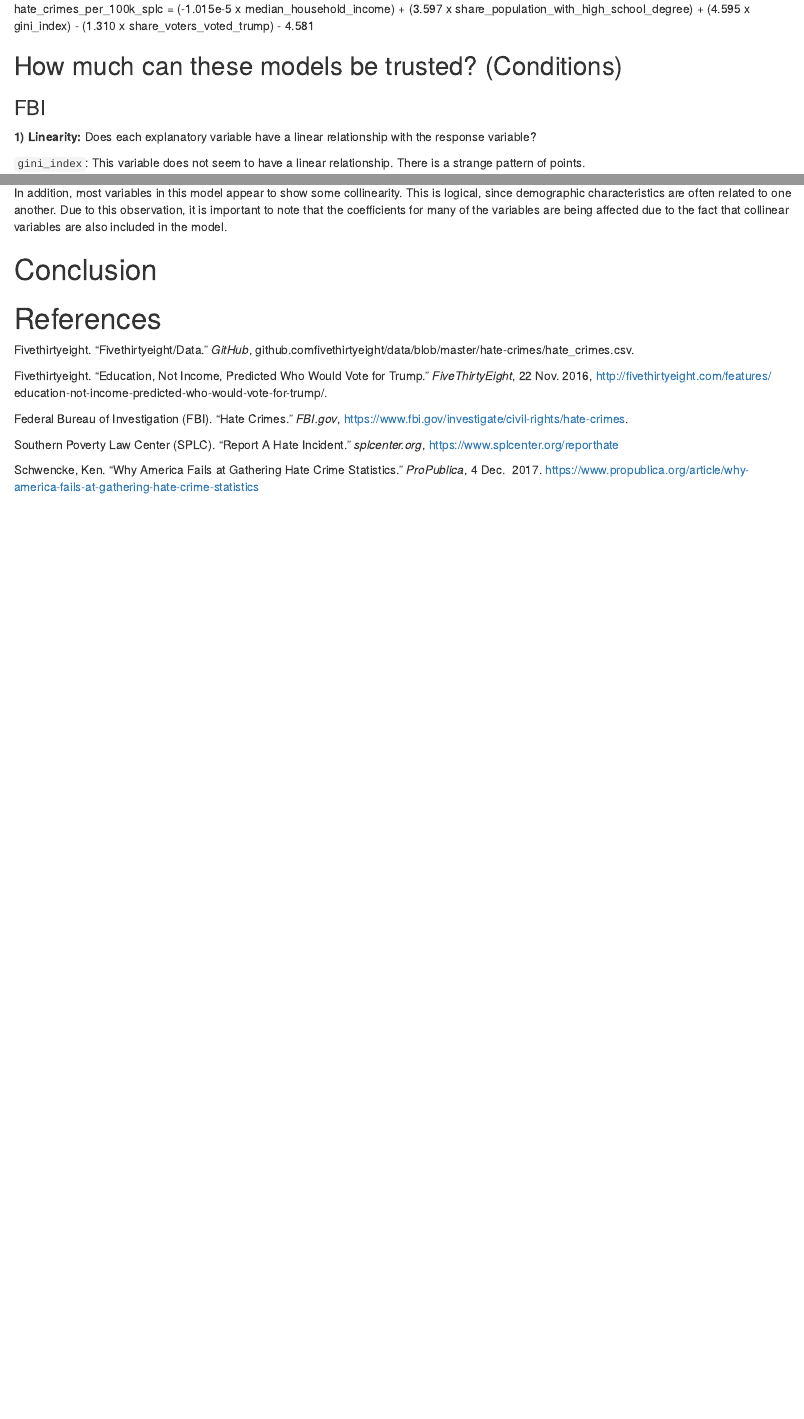
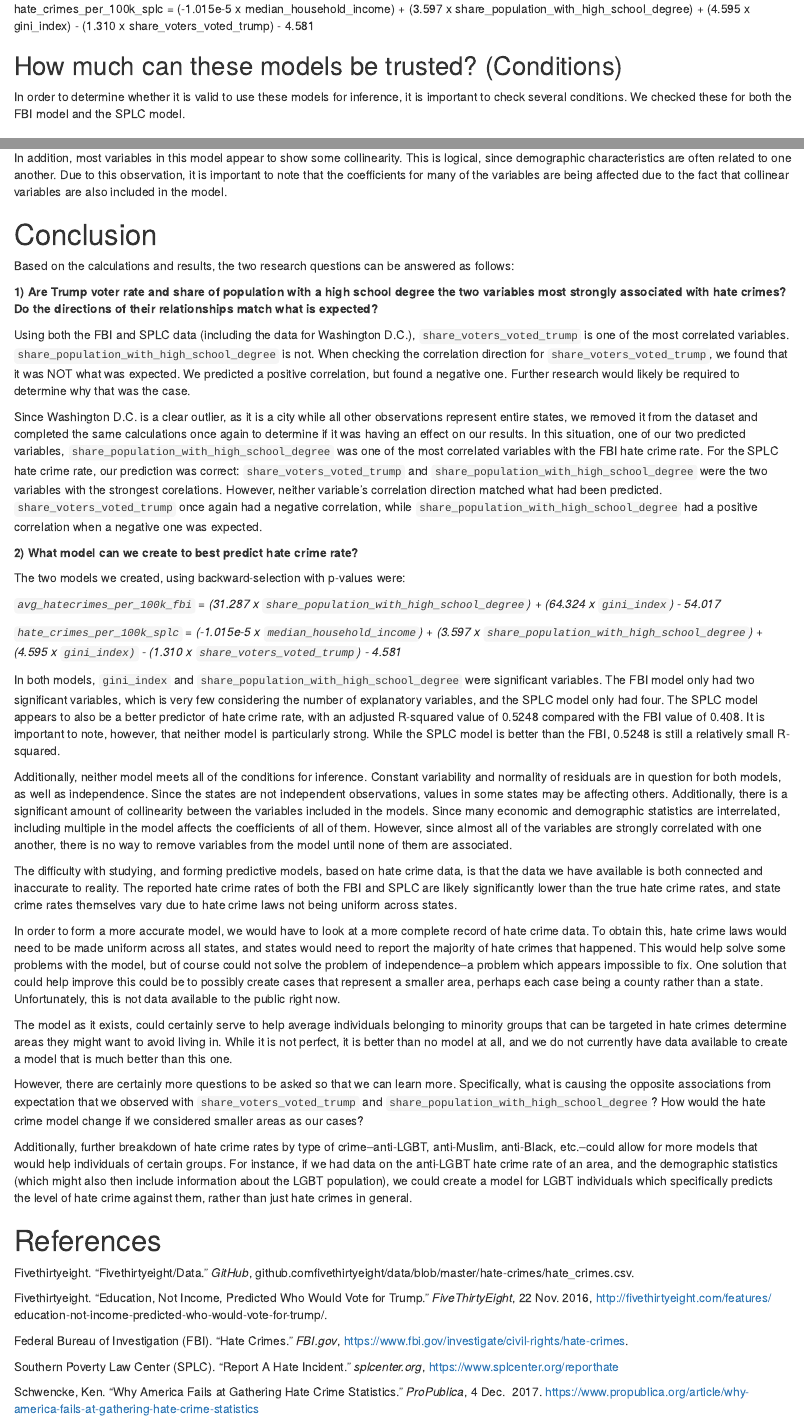
Before and after one commit to ambertin/hatecrimes, an R Markdown document (hatecrimes.Rmd): the page in a window 1100 px wide, from 11430 px down before the commit and from 14140 px down after it, so that both start at the same text, and a second part further down, joined at a grey line. Rendered offline with R 4.5, knitr and Pandoc, with nearby package versions; some code elsewhere in the file could not run offline.

Commit message:
Conclusion

```diff
--- a/hatecrimes.Rmd
+++ b/hatecrimes.Rmd
@@ -514,6 +514,8 @@ hate_crimes_per_100k_splc = (-1.015e-5 x median_household_income) + (3.597 x sha
 
 ## How much can these models be trusted? (Conditions)
 
+In order to determine whether it is valid to use these models for inference, it is important to check several conditions. We checked these for both the FBI model and the SPLC model.
+
 
 ### FBI
 
@@ -644,6 +646,40 @@ In addition, most variables in this model appear to show some collinearity. This
 
 # Conclusion
 
+
+Based on the calculations and results, the two research questions can be answered as follows:
+
+**1) Are Trump voter rate and share of population with a high school degree the two variables most strongly associated with hate crimes? Do the directions of their relationships match what is expected?**
+
+Using both the FBI and SPLC data (including the data for Washington D.C.), `share_voters_voted_trump` is one of the most correlated variables. `share_population_with_high_school_degree` is not. When checking the correlation direction for `share_voters_voted_trump`, we found that it was NOT what was expected. We predicted a positive correlation, but found a negative one. Further research would likely be required to determine why that was the case.
+
+Since Washington D.C. is a clear outlier, as it is a city while all other observations represent entire states, we removed it from the dataset and completed the same calculations once again to determine if it was having an effect on our results. In this situation, one of our two predicted variables, `share_population_with_high_school_degree` was one of the most correlated variables with the FBI hate crime rate. For the SPLC hate crime rate, our prediction was correct: `share_voters_voted_trump` and `share_population_with_high_school_degree` were the two variables with the strongest corelations. However, neither variable's correlation direction matched what had been predicted. `share_voters_voted_trump` once again had a negative correlation, while `share_population_with_high_school_degree` had a positive correlation when a negative one was expected.
+
+
+**2) What model can we create to best predict hate crime rate?**
+
+The two models we created, using backward-selection with p-values were:
+
+
+*`avg_hatecrimes_per_100k_fbi` = (31.287 x `share_population_with_high_school_degree`) + (64.324 x `gini_index`) - 54.017*
+
+*`hate_crimes_per_100k_splc` = (-1.015e-5 x `median_household_income`) + (3.597 x `share_population_with_high_school_degree`) + (4.595 x `gini_index)` - (1.310 x `share_voters_voted_trump`) - 4.581*
+
+In both models, `gini_index` and `share_population_with_high_school_degree` were significant variables. The FBI model only had two significant variables, which is very few considering the number of explanatory variables, and the SPLC model only had four. The SPLC model appears to also be a better predictor of hate crime rate, with an adjusted R-squared value of 0.5248 compared with the FBI value of 0.408. It is important to note, however, that neither model is particularly strong. While the SPLC model is better than the FBI, 0.5248 is still a relatively small R-squared.
+
+Additionally, neither model meets all of the conditions for inference. Constant variability and normality of residuals are in question for both models, as well as independence. Since the states are not independent observations, values in some states may be affecting others. Additionally, there is a significant amount of collinearity between the variables included in the models. Since many economic and demographic statistics are interrelated, including multiple in the model affects the coefficients of all of them. However, since almost all of the variables are strongly correlated with one another, there is no way to remove variables from the model until none of them are associated.
+
+The difficulty with studying, and forming predictive models, based on hate crime data, is that the data we have available is both connected and inaccurate to reality. The reported hate crime rates of both the FBI and SPLC are likely significantly lower than the true hate crime rates, and state crime rates themselves vary due to hate crime laws not being uniform across states.
+
+In order to form a more accurate model, we would have to look at a more complete record of hate crime data. To obtain this, hate crime laws would need to be made uniform across all states, and states would need to report the majority of hate crimes that happened. This would help solve some problems with the model, but of course could not solve the problem of independence--a problem which appears impossible to fix. One solution that could help improve this could be to possibly create cases that represent a smaller area, perhaps each case being a county rather than a state. Unfortunately, this is not data available to the public right now.
+
+The model as it exists, could certainly serve to help average individuals belonging to minority groups that can be targeted in hate crimes determine areas they might want to avoid living in. While it is not perfect, it is better than no model at all, and we do not currently have data available to create a model that is much better than this one.
+
+However, there are certainly more questions to be asked so that we can learn more. Specifically, what is causing the opposite associations from expectation that we observed with `share_voters_voted_trump` and `share_population_with_high_school_degree`? How would the hate crime model change if we considered smaller areas as our cases?
+
+Additionally, further breakdown of hate crime rates by type of crime--anti-LGBT, anti-Muslim, anti-Black, etc.--could allow for more models that would help individuals of certain groups. For instance, if we had data on the anti-LGBT hate crime rate of an area, and the demographic statistics (which might also then include information about the LGBT population), we could create a model for LGBT individuals which specifically predicts the level of hate crime against them, rather than just hate crimes in general.
+
+
 # References
 
 Fivethirtyeight. “Fivethirtyeight/Data.” *GitHub*,
```
Also changed, not shown: hatecrimes.Rmd (4 more changed lines).
